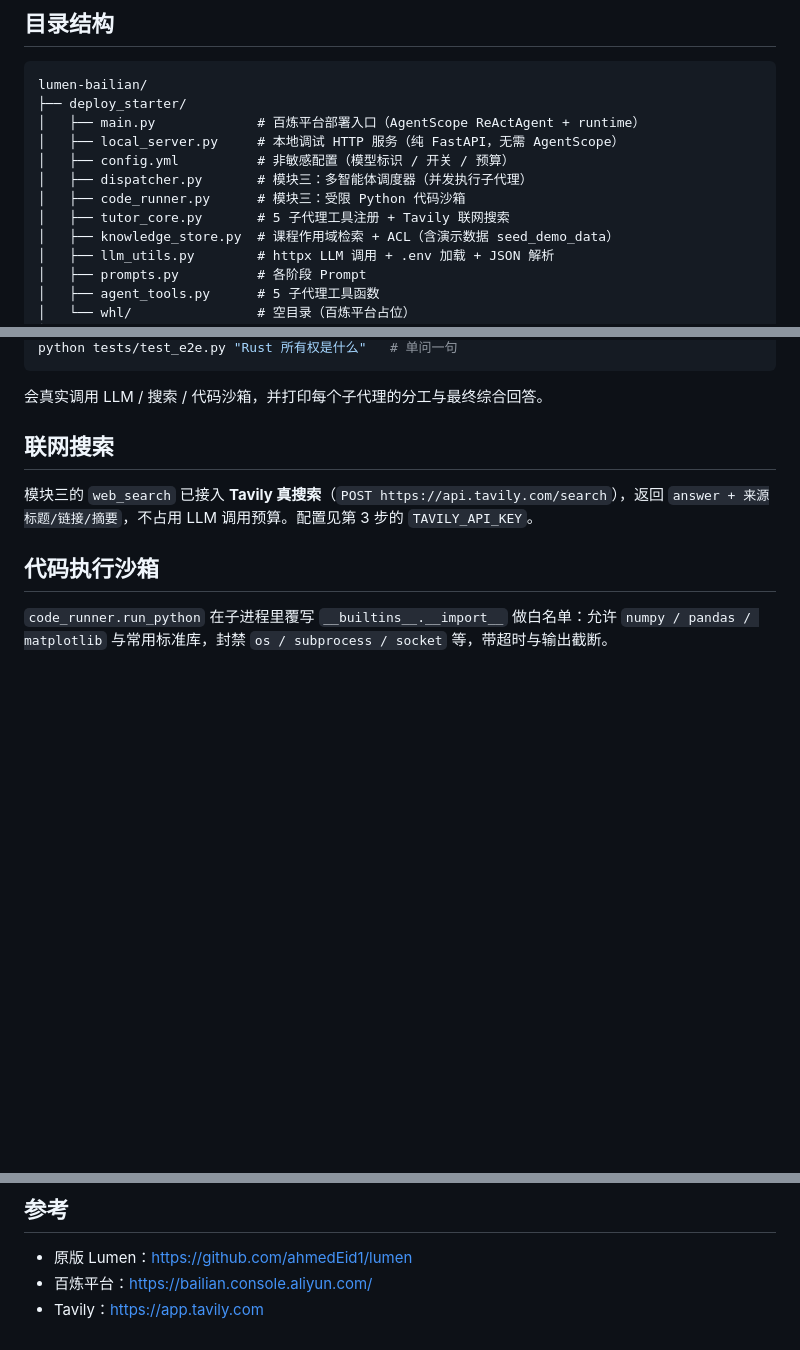
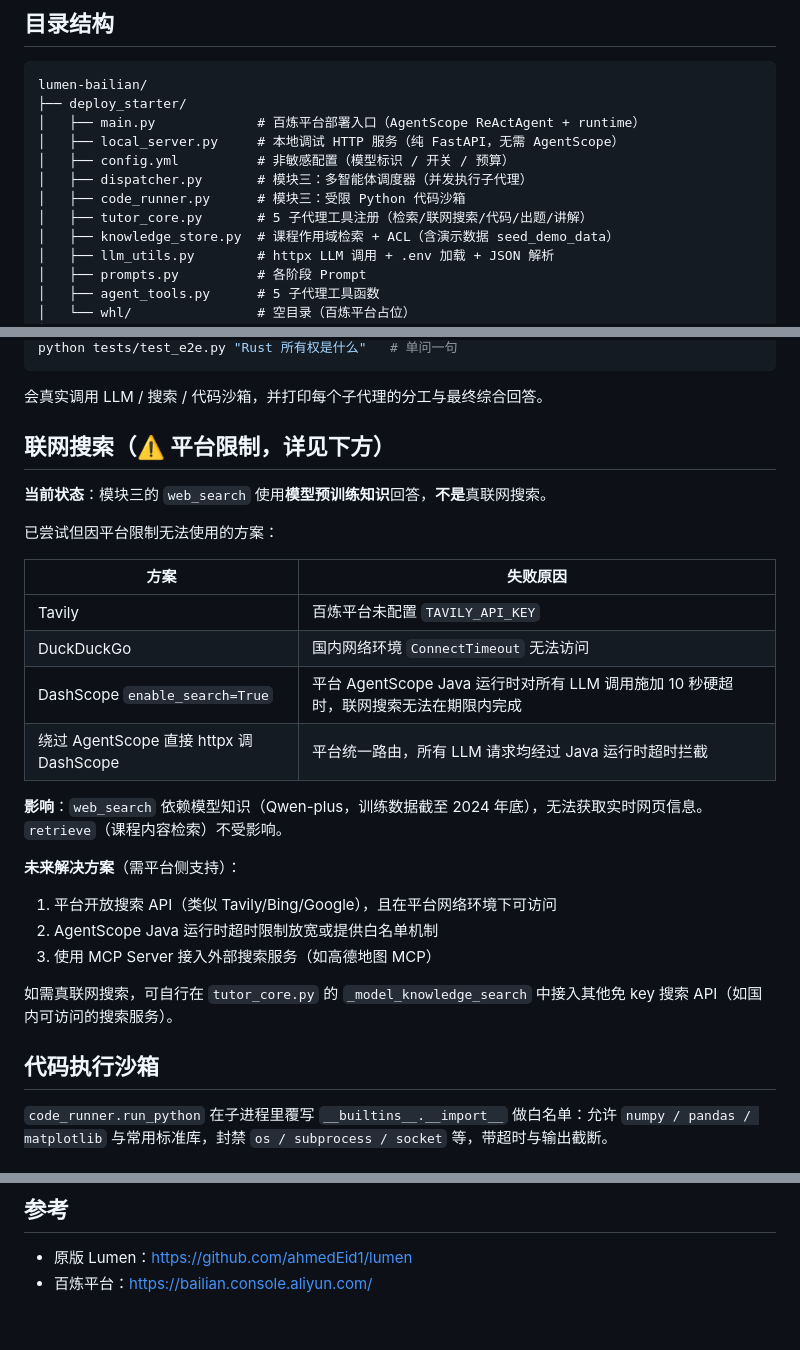
Before and after one commit to linlinlinhu98/LearnTech, a Markdown page: README.md, 3 parts joined by grey strips. Rendered like a GitHub page; blank space fills up the shorter version.

Commit message:
docs: document web_search platform limitation in README

```diff
--- a/README.md
+++ b/README.md
@@ -16,7 +16,7 @@ lumen-bailian/
 │   ├── config.yml          # 非敏感配置（模型标识 / 开关 / 预算）
 │   ├── dispatcher.py       # 模块三：多智能体调度器（并发执行子代理）
 │   ├── code_runner.py      # 模块三：受限 Python 代码沙箱
-│   ├── tutor_core.py       # 5 子代理工具注册 + Tavily 联网搜索
+│   ├── tutor_core.py       # 5 子代理工具注册（检索/联网搜索/代码/出题/讲解）
 │   ├── knowledge_store.py  # 课程作用域检索 + ACL（含演示数据 seed_demo_data）
 │   ├── llm_utils.py        # httpx LLM 调用 + .env 加载 + JSON 解析
 │   ├── prompts.py          # 各阶段 Prompt
@@ -85,9 +85,27 @@ python tests/test_e2e.py "Rust 所有权是什么"   # 单问一句
 
 会真实调用 LLM / 搜索 / 代码沙箱，并打印每个子代理的分工与最终综合回答。
 
-## 联网搜索
+## 联网搜索（⚠️ 平台限制，详见下方）
 
-模块三的 `web_search` 已接入 **Tavily 真搜索**（`POST https://api.tavily.com/search`），返回 `answer + 来源标题/链接/摘要`，不占用 LLM 调用预算。配置见第 3 步的 `TAVILY_API_KEY`。
+**当前状态**：模块三的 `web_search` 使用**模型预训练知识**回答，**不是**真联网搜索。
+
+已尝试但因平台限制无法使用的方案：
+
+| 方案 | 失败原因 |
+|------|---------|
+| Tavily | 百炼平台未配置 `TAVILY_API_KEY` |
+| DuckDuckGo | 国内网络环境 `ConnectTimeout` 无法访问 |
+| DashScope `enable_search=True` | 平台 AgentScope Java 运行时对所有 LLM 调用施加 10 秒硬超时，联网搜索无法在期限内完成 |
+| 绕过 AgentScope 直接 httpx 调 DashScope | 平台统一路由，所有 LLM 请求均经过 Java 运行时超时拦截 |
+
+**影响**：`web_search` 依赖模型知识（Qwen-plus，训练数据截至 2024 年底），无法获取实时网页信息。`retrieve`（课程内容检索）不受影响。
+
+**未来解决方案**（需平台侧支持）：
+1. 平台开放搜索 API（类似 Tavily/Bing/Google），且在平台网络环境下可访问
+2. AgentScope Java 运行时超时限制放宽或提供白名单机制
+3. 使用 MCP Server 接入外部搜索服务（如高德地图 MCP）
+
+如需真联网搜索，可自行在 `tutor_core.py` 的 `_model_knowledge_search` 中接入其他免 key 搜索 API（如国内可访问的搜索服务）。
 
 ## 代码执行沙箱
 
@@ -110,4 +128,3 @@ python tests/test_e2e.py "Rust 所有权是什么"   # 单问一句
 
 - 原版 Lumen：https://github.com/ahmedEid1/lumen
 - 百炼平台：https://bailian.console.aliyun.com/
-- Tavily：https://app.tavily.com
```
